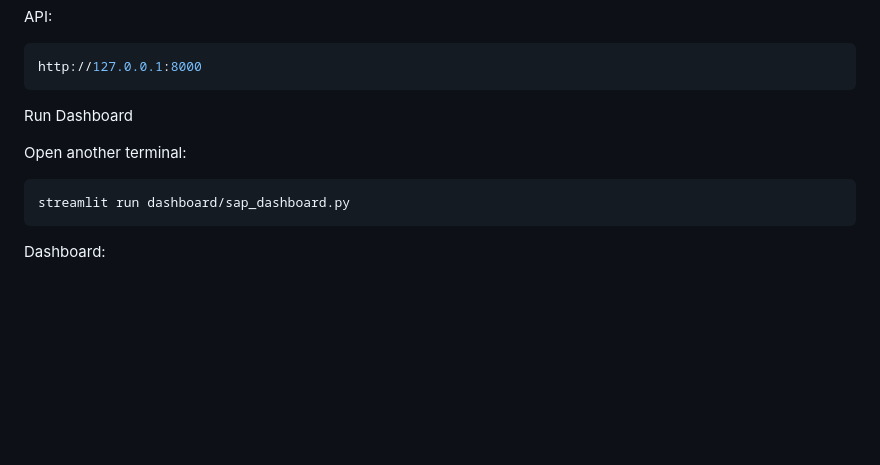
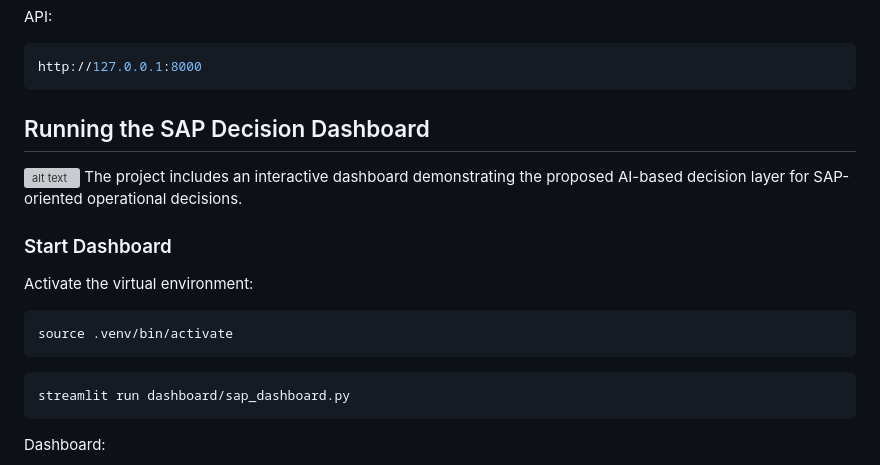
Before and after one commit to majd-j-kassem/sap-ai-decision-layer-icies-2026, a Markdown page: README.md, the part around the change. Drawn GitHub-style; blank space fills up the shorter version; grey boxes are pictures that could not be loaded.

````diff
--- a/README.md
+++ b/README.md
@@ -82,10 +82,18 @@ API:
 ```bash
 http://127.0.0.1:8000
 ```
-Run Dashboard
+## Running the SAP Decision Dashboard
+![alt text](image.png)
+The project includes an interactive dashboard demonstrating the proposed
+AI-based decision layer for SAP-oriented operational decisions.
 
-Open another terminal:
+### Start Dashboard
 
+Activate the virtual environment:
+
+```bash
+source .venv/bin/activate
+```
 ```bash
 streamlit run dashboard/sap_dashboard.py
 ```
````
